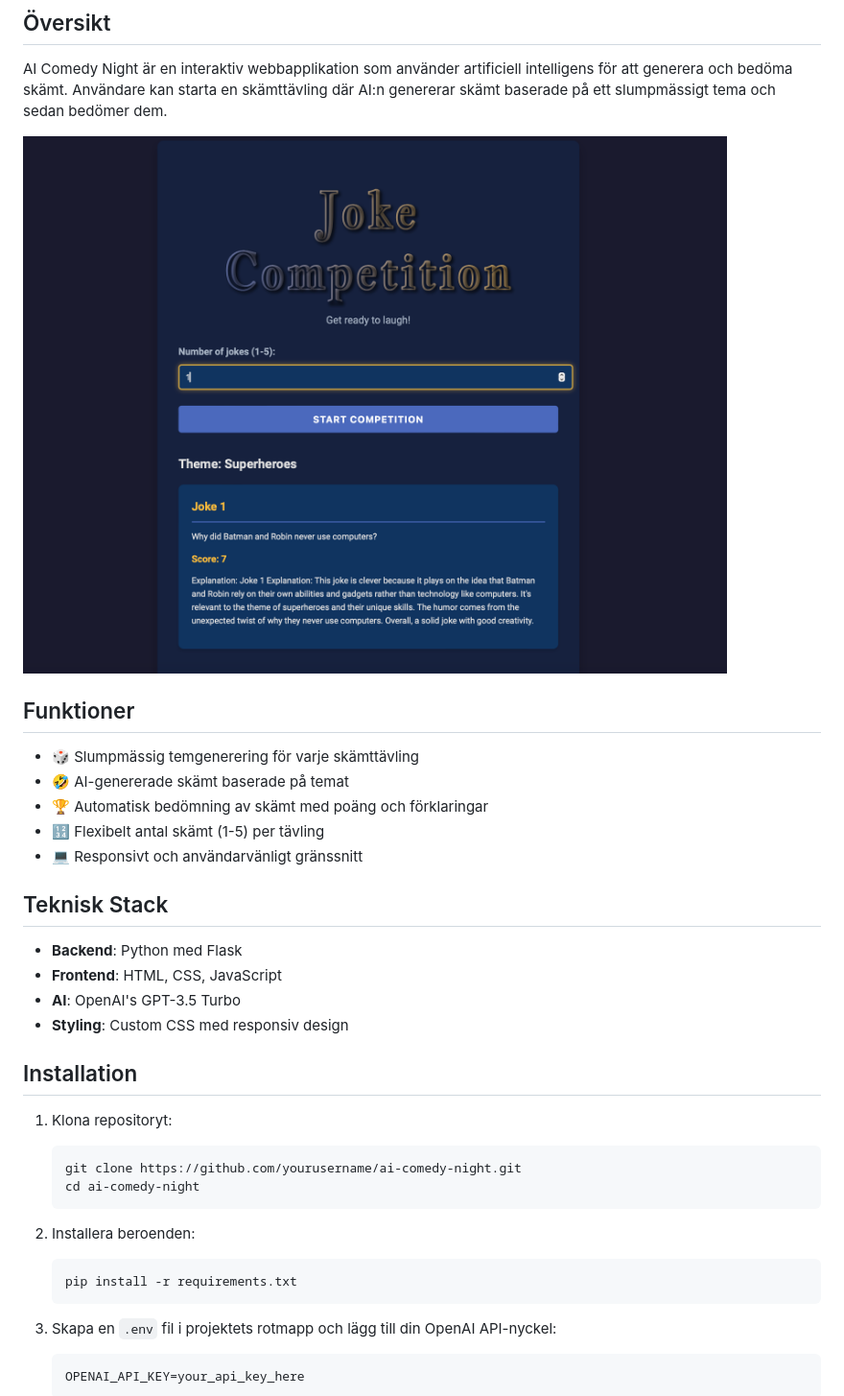
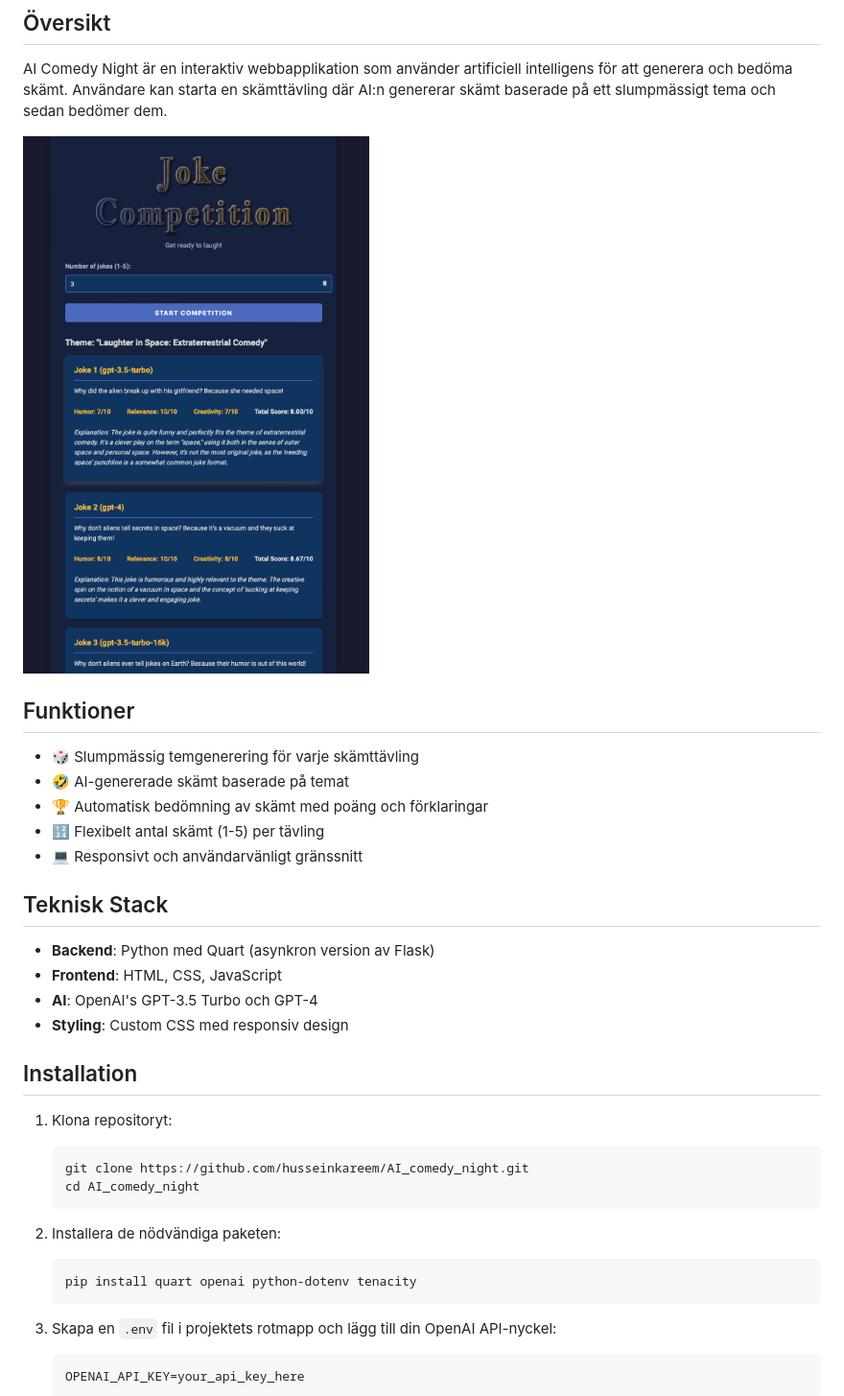
Before and after one commit to husseinkareem/AI_comedy_night, a Markdown page: README.md, the part around the change printed below. Shown: that part at 96% size. GitHub-like rendering; pictures changed too: images/app.png.

````diff
--- a/README.md
+++ b/README.md
@@ -18,22 +18,22 @@ AI Comedy Night är en interaktiv webbapplikation som använder artificiell inte
 
 ## Teknisk Stack
 
-- **Backend**: Python med Flask
+- **Backend**: Python med Quart (asynkron version av Flask)
 - **Frontend**: HTML, CSS, JavaScript
-- **AI**: OpenAI's GPT-3.5 Turbo
+- **AI**: OpenAI's GPT-3.5 Turbo och GPT-4
 - **Styling**: Custom CSS med responsiv design
 
 ## Installation
 
 1. Klona repositoryt:
    ```
-   git clone https://github.com/yourusername/ai-comedy-night.git
-   cd ai-comedy-night
+   git clone https://github.com/husseinkareem/AI_comedy_night.git
+   cd AI_comedy_night
    ```
 
-2. Installera beroenden:
+2. Installera de nödvändiga paketen:
    ```
-   pip install -r requirements.txt
+   pip install quart openai python-dotenv tenacity
    ```
 
 3. Skapa en `.env` fil i projektets rotmapp och lägg till din OpenAI API-nyckel:
````
Also changed, not shown: other parts of README.md (+3 -15 lines), 4 other files.
